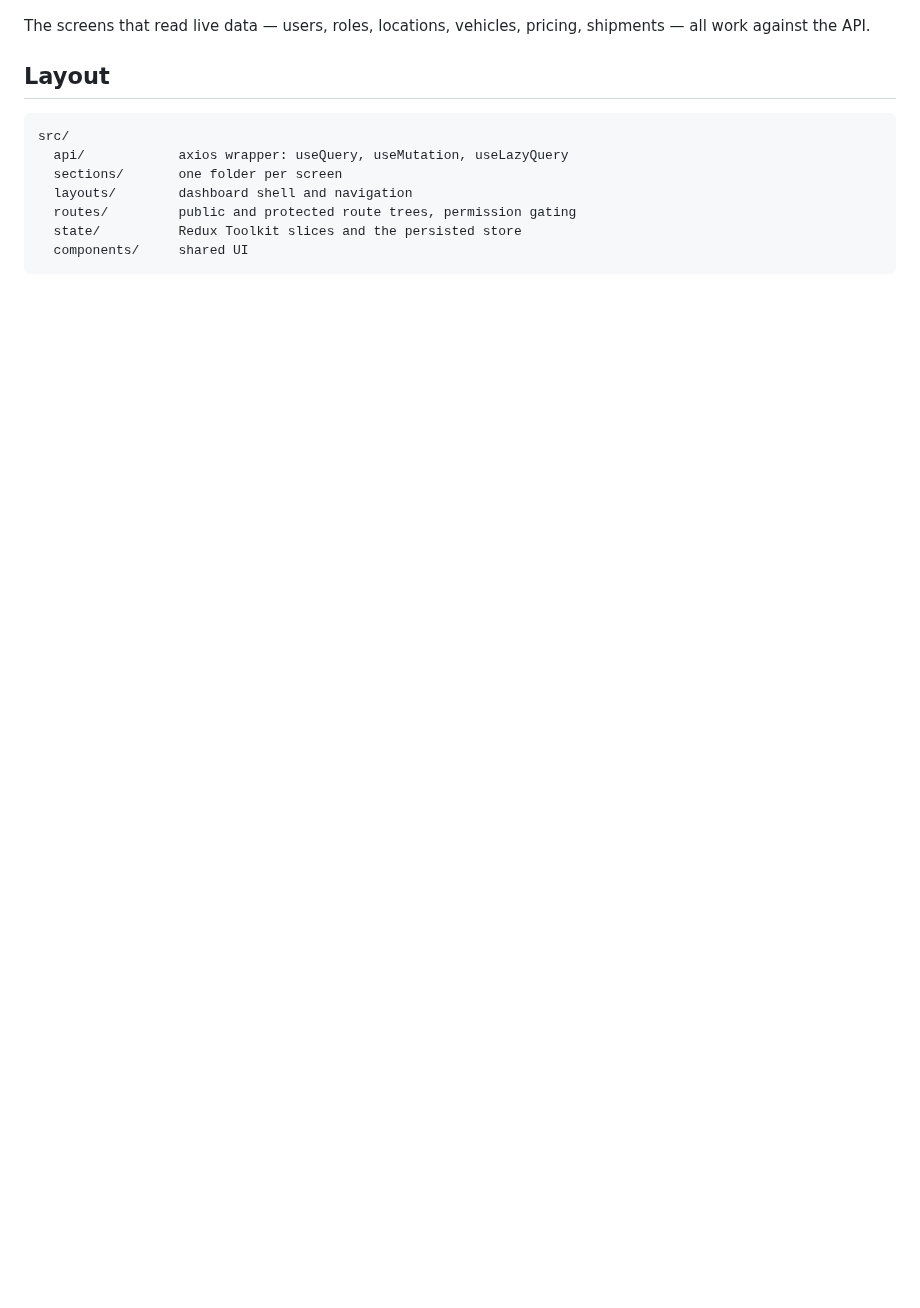
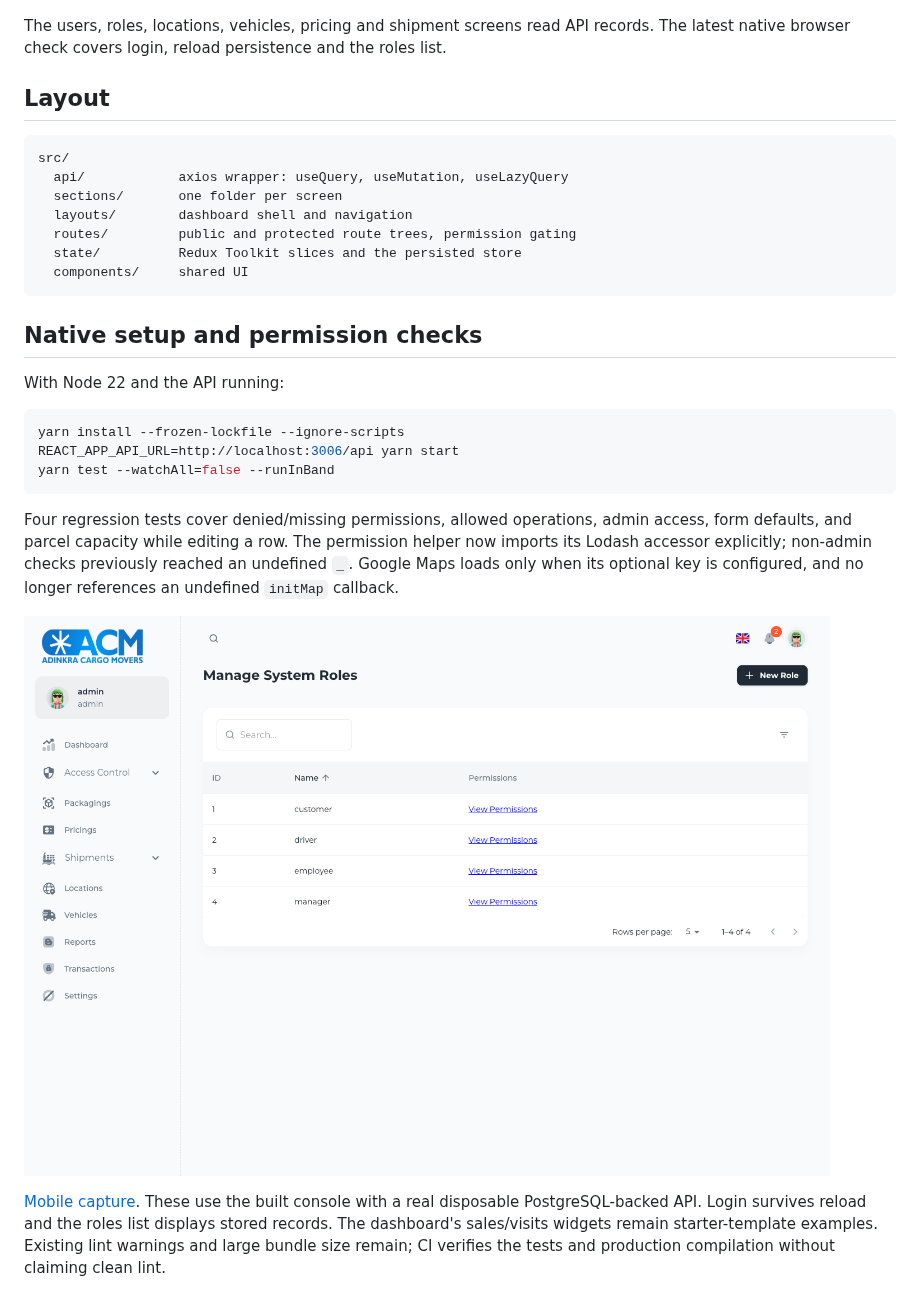
Before and after one commit to dev-mnadeem/enterprise-planning-dashboard, a Markdown page: README.md, the part around one of its changes. GitHub-like rendering; pictures changed too: docs/native-roles-desktop.png (added); blank space fills up the shorter version.

Commit message:
Verify native authorization and optional integration behavior

````diff
--- a/README.md
+++ b/README.md
@@ -93,8 +93,9 @@ Every other screen is real: the tables below are the API's own records.
 
 ![Roles](docs/04-roles.png)
 
-The screens that read live data — users, roles, locations, vehicles, pricing,
-shipments — all work against the API.
+The users, roles, locations, vehicles, pricing and shipment screens read API
+records. The latest native browser check covers login, reload persistence and
+the roles list.
 
 ## Layout
 
@@ -107,3 +108,27 @@ src/
   state/          Redux Toolkit slices and the persisted store
   components/     shared UI
 ```
+
+## Native setup and permission checks
+
+With Node 22 and the API running:
+
+```bash
+yarn install --frozen-lockfile --ignore-scripts
+REACT_APP_API_URL=http://localhost:3006/api yarn start
+yarn test --watchAll=false --runInBand
+```
+
+Four regression tests cover denied/missing permissions, allowed operations,
+admin access, form defaults, and parcel capacity while editing a row. The
+permission helper now imports its Lodash accessor explicitly; non-admin checks
+previously reached an undefined `_`. Google Maps loads only when its optional
+key is configured, and no longer references an undefined `initMap` callback.
+
+![Native role management](docs/native-roles-desktop.png)
+
+[Mobile capture](docs/native-roles-mobile.png). These use the built console with
+a real disposable PostgreSQL-backed API. Login survives reload and the roles
+list displays stored records. The dashboard's sales/visits widgets remain
+starter-template examples. Existing lint warnings and large bundle size remain;
+CI verifies the tests and production compilation without claiming clean lint.
````
Also changed, not shown: other parts of README.md (+1 -1 lines), docs/native-roles-mobile.png (added), 5 other files.
